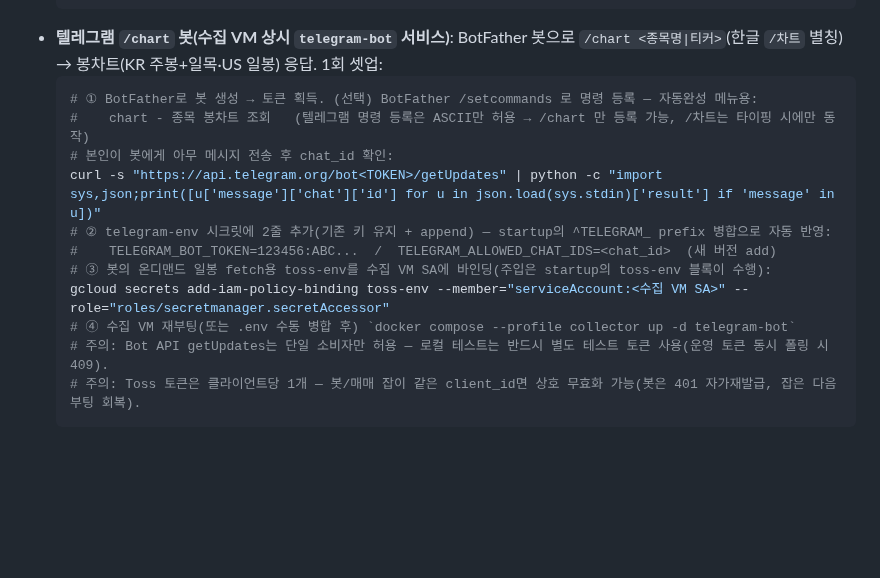
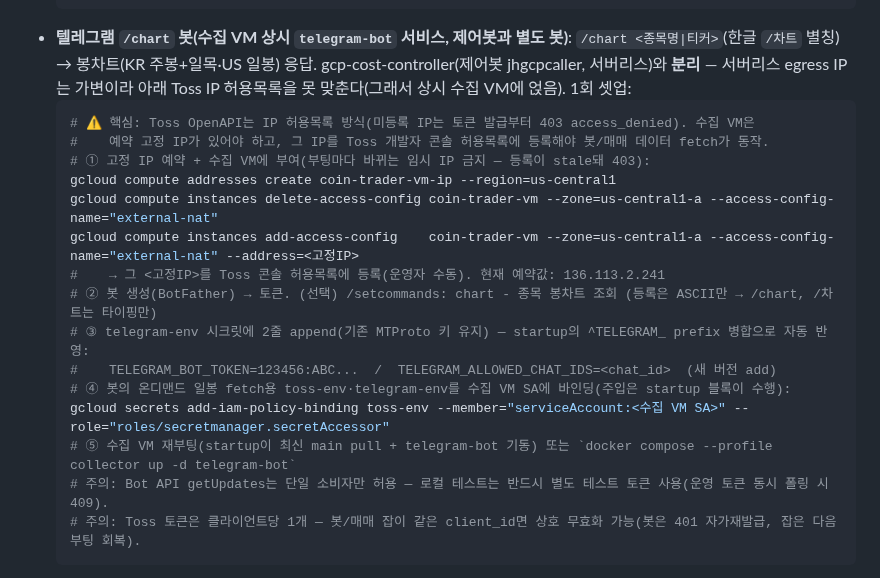
Before and after one commit to SIDED00R/quant-trader, a Markdown page: DEPLOY.md, the part around the change. GitHub-like rendering; blank space fills up the shorter version.

Commit message:
docs: /chart 봇 DEPLOY 런북에 고정 IP + Toss 허용목록 단계 추가 (#279)

````diff
--- a/DEPLOY.md
+++ b/DEPLOY.md
@@ -223,17 +223,21 @@ infra/terraform/
   # 드라이런: sudo DISK_MAX=1 bash infra/collector-healthcheck.sh → 🟠 수신 확인, 재실행 시 쿨다운 억제 확인,
   #           sudo rm /var/tmp/collector-healthcheck.state 로 리셋
   ```
-- **텔레그램 `/chart` 봇(수집 VM 상시 `telegram-bot` 서비스)**: BotFather 봇으로 `/chart <종목명|티커>`(한글 `/차트` 별칭) → 봉차트(KR 주봉+일목·US 일봉) 응답. 1회 셋업:
+- **텔레그램 `/chart` 봇(수집 VM 상시 `telegram-bot` 서비스, 제어봇과 별도 봇)**: `/chart <종목명|티커>`(한글 `/차트` 별칭) → 봉차트(KR 주봉+일목·US 일봉) 응답. gcp-cost-controller(제어봇 jhgcpcaller, 서버리스)와 **분리** — 서버리스 egress IP는 가변이라 아래 Toss IP 허용목록을 못 맞춘다(그래서 상시 수집 VM에 얹음). 1회 셋업:
   ```bash
-  # ① BotFather로 봇 생성 → 토큰 획득. (선택) BotFather /setcommands 로 명령 등록 — 자동완성 메뉴용:
-  #    chart - 종목 봉차트 조회   (텔레그램 명령 등록은 ASCII만 허용 → /chart 만 등록 가능, /차트는 타이핑 시에만 동작)
-  # 본인이 봇에게 아무 메시지 전송 후 chat_id 확인:
-  curl -s "https://api.telegram.org/bot<TOKEN>/getUpdates" | python -c "import sys,json;print([u['message']['chat']['id'] for u in json.load(sys.stdin)['result'] if 'message' in u])"
-  # ② telegram-env 시크릿에 2줄 추가(기존 키 유지 + append) — startup의 ^TELEGRAM_ prefix 병합으로 자동 반영:
+  # ⚠️ 핵심: Toss OpenAPI는 IP 허용목록 방식(미등록 IP는 토큰 발급부터 403 access_denied). 수집 VM은
+  #    예약 고정 IP가 있어야 하고, 그 IP를 Toss 개발자 콘솔 허용목록에 등록해야 봇/매매 데이터 fetch가 동작.
+  # ① 고정 IP 예약 + 수집 VM에 부여(부팅마다 바뀌는 임시 IP 금지 — 등록이 stale돼 403):
+  gcloud compute addresses create coin-trader-vm-ip --region=us-central1
+  gcloud compute instances delete-access-config coin-trader-vm --zone=us-central1-a --access-config-name="external-nat"
+  gcloud compute instances add-access-config    coin-trader-vm --zone=us-central1-a --access-config-name="external-nat" --address=<고정IP>
+  #    → 그 <고정IP>를 Toss 콘솔 허용목록에 등록(운영자 수동). 현재 예약값: 136.113.2.241
+  # ② 봇 생성(BotFather) → 토큰. (선택) /setcommands: chart - 종목 봉차트 조회 (등록은 ASCII만 → /chart, /차트는 타이핑만)
+  # ③ telegram-env 시크릿에 2줄 append(기존 MTProto 키 유지) — startup의 ^TELEGRAM_ prefix 병합으로 자동 반영:
   #    TELEGRAM_BOT_TOKEN=123456:ABC...  /  TELEGRAM_ALLOWED_CHAT_IDS=<chat_id>  (새 버전 add)
-  # ③ 봇의 온디맨드 일봉 fetch용 toss-env를 수집 VM SA에 바인딩(주입은 startup의 toss-env 블록이 수행):
+  # ④ 봇의 온디맨드 일봉 fetch용 toss-env·telegram-env를 수집 VM SA에 바인딩(주입은 startup 블록이 수행):
   gcloud secrets add-iam-policy-binding toss-env --member="serviceAccount:<수집 VM SA>" --role="roles/secretmanager.secretAccessor"
-  # ④ 수집 VM 재부팅(또는 .env 수동 병합 후) `docker compose --profile collector up -d telegram-bot`
+  # ⑤ 수집 VM 재부팅(startup이 최신 main pull + telegram-bot 기동) 또는 `docker compose --profile collector up -d telegram-bot`
   # 주의: Bot API getUpdates는 단일 소비자만 허용 — 로컬 테스트는 반드시 별도 테스트 토큰 사용(운영 토큰 동시 폴링 시 409).
   # 주의: Toss 토큰은 클라이언트당 1개 — 봇/매매 잡이 같은 client_id면 상호 무효화 가능(봇은 401 자가재발급, 잡은 다음 부팅 회복).
   ```
````
